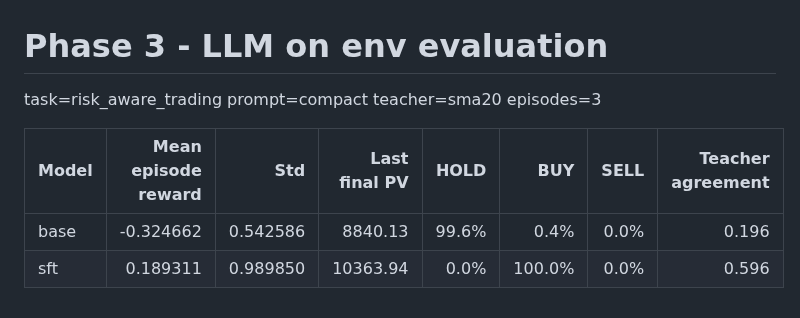
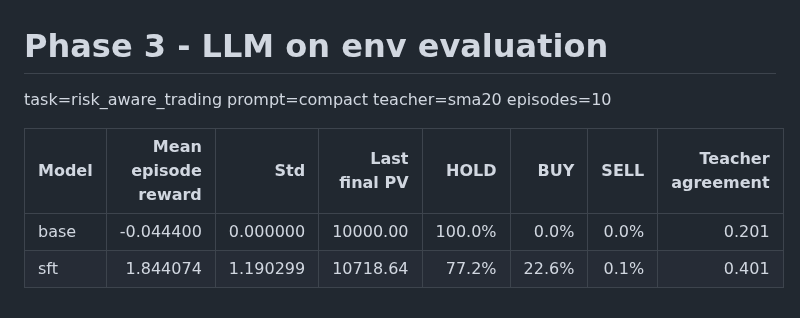
Before and after one commit to kunaljaiswal2461-lab/metaOpenNV_V2, a Markdown page: results/phase3_eval_metrics.md, the part around the change. Rendered like a GitHub page.

```diff
--- a/results/phase3_eval_metrics.md
+++ b/results/phase3_eval_metrics.md
@@ -1,8 +1,8 @@
 # Phase 3 - LLM on env evaluation
 
-task=risk_aware_trading prompt=compact teacher=sma20 episodes=3
+task=risk_aware_trading prompt=compact teacher=sma20 episodes=10
 
 | Model | Mean episode reward | Std | Last final PV | HOLD | BUY | SELL | Teacher agreement |
 |---|---:|---:|---:|---:|---:|---:|---:|
-| base | -0.324662 | 0.542586 | 8840.13 | 99.6% | 0.4% | 0.0% | 0.196 |
-| sft | 0.189311 | 0.989850 | 10363.94 | 0.0% | 100.0% | 0.0% | 0.596 |
+| base | -0.044400 | 0.000000 | 10000.00 | 100.0% | 0.0% | 0.0% | 0.201 |
+| sft | 1.844074 | 1.190299 | 10718.64 | 77.2% | 22.6% | 0.1% | 0.401 |
```
Also changed, not shown: README.md (+21 -6 lines), docs/MATERIALS.md (+1 -1 lines), results/phase3_eval_bar.png.
